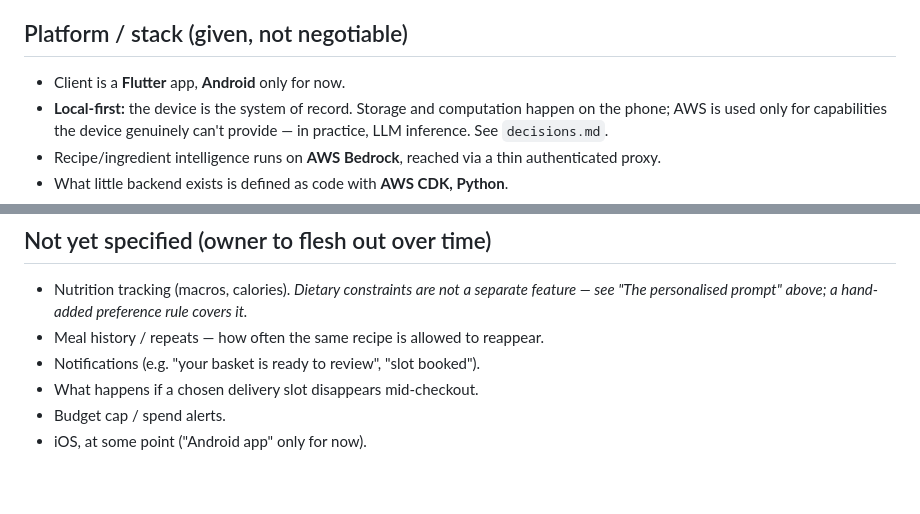
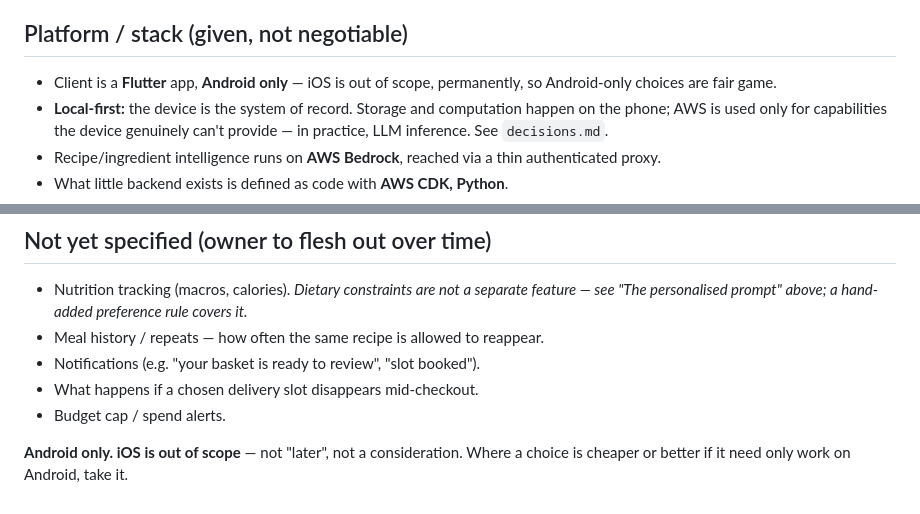
Before and after one commit to andymantell/gusteau, a Markdown page: docs/planning/requirements.md, 2 parts joined by grey strips. Drawn GitHub-style.

```diff
--- a/docs/planning/requirements.md
+++ b/docs/planning/requirements.md
@@ -8,7 +8,8 @@ scope for MVP versus later is expressed by the build order in
 
 ## Platform / stack (given, not negotiable)
 
-- Client is a **Flutter** app, **Android** only for now.
+- Client is a **Flutter** app, **Android only** — iOS is out of scope,
+  permanently, so Android-only choices are fair game.
 - **Local-first:** the device is the system of record. Storage and
   computation happen on the phone; AWS is used only for capabilities
   the device genuinely can't provide — in practice, LLM inference.
@@ -233,4 +234,7 @@ after, once the core concept is stable. See `decisions.md`.
 - Notifications (e.g. "your basket is ready to review", "slot booked").
 - What happens if a chosen delivery slot disappears mid-checkout.
 - Budget cap / spend alerts.
-- iOS, at some point ("Android app" only for now).
+
+**Android only. iOS is out of scope** — not "later", not a
+consideration. Where a choice is cheaper or better if it need only
+work on Android, take it.
```
Also changed, not shown: docs/planning/iterations.md (+2 -3 lines).
